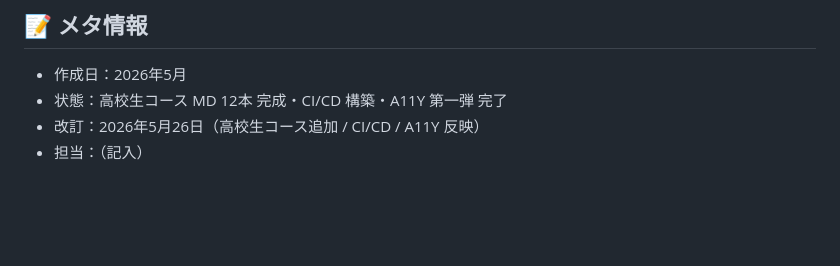
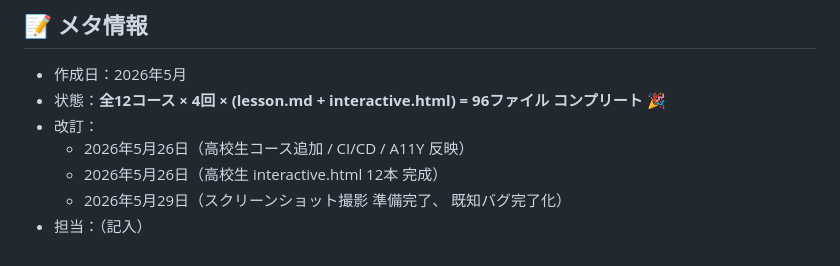
Before and after one commit to yt-hsgw/lecture-materials, a Markdown page: docs/ISSUES.md, the part around one of its changes. Rendered like a GitHub page; blank space fills up the shorter version.

```diff
--- a/docs/ISSUES.md
+++ b/docs/ISSUES.md
@@ -337,6 +346,9 @@ interactive.html は 視覚的に 充実 しているが、 アクセシビリ
 ## 📝 メタ情報
 
 - 作成日：2026年5月
-- 状態：高校生コース MD 12本 完成・CI/CD 構築・A11Y 第一弾 完了
-- 改訂：2026年5月26日（高校生コース追加 / CI/CD / A11Y 反映）
+- 状態：**全12コース × 4回 × (lesson.md + interactive.html) = 96ファイル コンプリート 🎉**
+- 改訂：
+  - 2026年5月26日（高校生コース追加 / CI/CD / A11Y 反映）
+  - 2026年5月26日（高校生 interactive.html 12本 完成）
+  - 2026年5月29日（スクリーンショット撮影 準備完了、 既知バグ完了化）
 - 担当：（記入）
```
Also changed, not shown: other parts of docs/ISSUES.md (+46 -37 lines).
